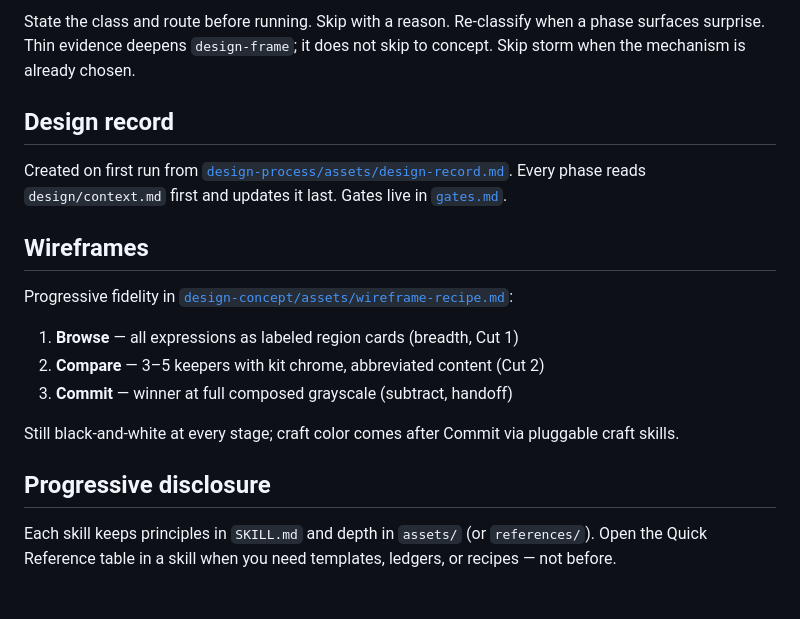
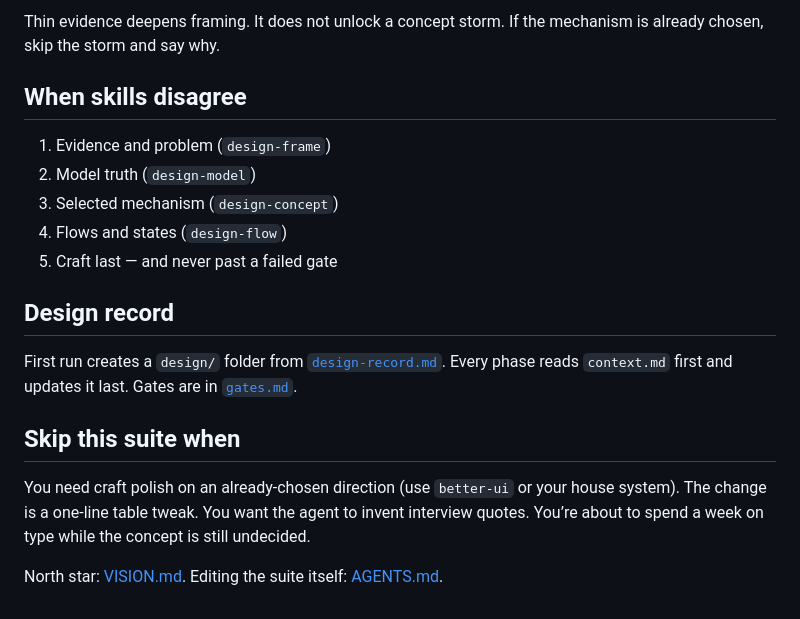
Before and after one commit to stvnprkns/product-define, a Markdown page: README.md, the part around one of its changes. Drawn GitHub-style.

```diff
--- a/README.md
+++ b/README.md
@@ -52,20 +56,20 @@ When skills disagree, resolve in this order:
 
-State the class and route before running. Skip with a reason. Re-classify when a phase surfaces surprise. Thin evidence deepens `design-frame`; it does not skip to concept. Skip storm when the mechanism is already chosen.
+Thin evidence deepens framing. It does not unlock a concept storm. If the mechanism is already chosen, skip the storm and say why.
+
+## When skills disagree
+
+1. Evidence and problem (`design-frame`)
+2. Model truth (`design-model`)
+3. Selected mechanism (`design-concept`)
+4. Flows and states (`design-flow`)
+5. Craft last — and never past a failed gate
 
 ## Design record
 
-Created on first run from [`design-process/assets/design-record.md`](skills/design-process/assets/design-record.md). Every phase reads `design/context.md` first and updates it last. Gates live in [`gates.md`](skills/design-process/assets/gates.md).
+First run creates a `design/` folder from [`design-record.md`](skills/design-process/assets/design-record.md). Every phase reads `context.md` first and updates it last. Gates are in [`gates.md`](skills/design-process/assets/gates.md).
 
-## Wireframes
+## Skip this suite when
 
-Progressive fidelity in [`design-concept/assets/wireframe-recipe.md`](skills/design-concept/assets/wireframe-recipe.md):
+You need craft polish on an already-chosen direction (use `better-ui` or your house system). The change is a one-line table tweak. You want the agent to invent interview quotes. You’re about to spend a week on type while the concept is still undecided.
 
-1. **Browse** — all expressions as labeled region cards (breadth, Cut 1)
-2. **Compare** — 3–5 keepers with kit chrome, abbreviated content (Cut 2)
-3. **Commit** — winner at full composed grayscale (subtract, handoff)
-
-Still black-and-white at every stage; craft color comes after Commit via pluggable craft skills.
-
-## Progressive disclosure
-
-Each skill keeps principles in `SKILL.md` and depth in `assets/` (or `references/`). Open the Quick Reference table in a skill when you need templates, ledgers, or recipes — not before.
+North star: [VISION.md](VISION.md). Editing the suite itself: [AGENTS.md](AGENTS.md).
```
Also changed, not shown: other parts of README.md (+40 -36 lines).
